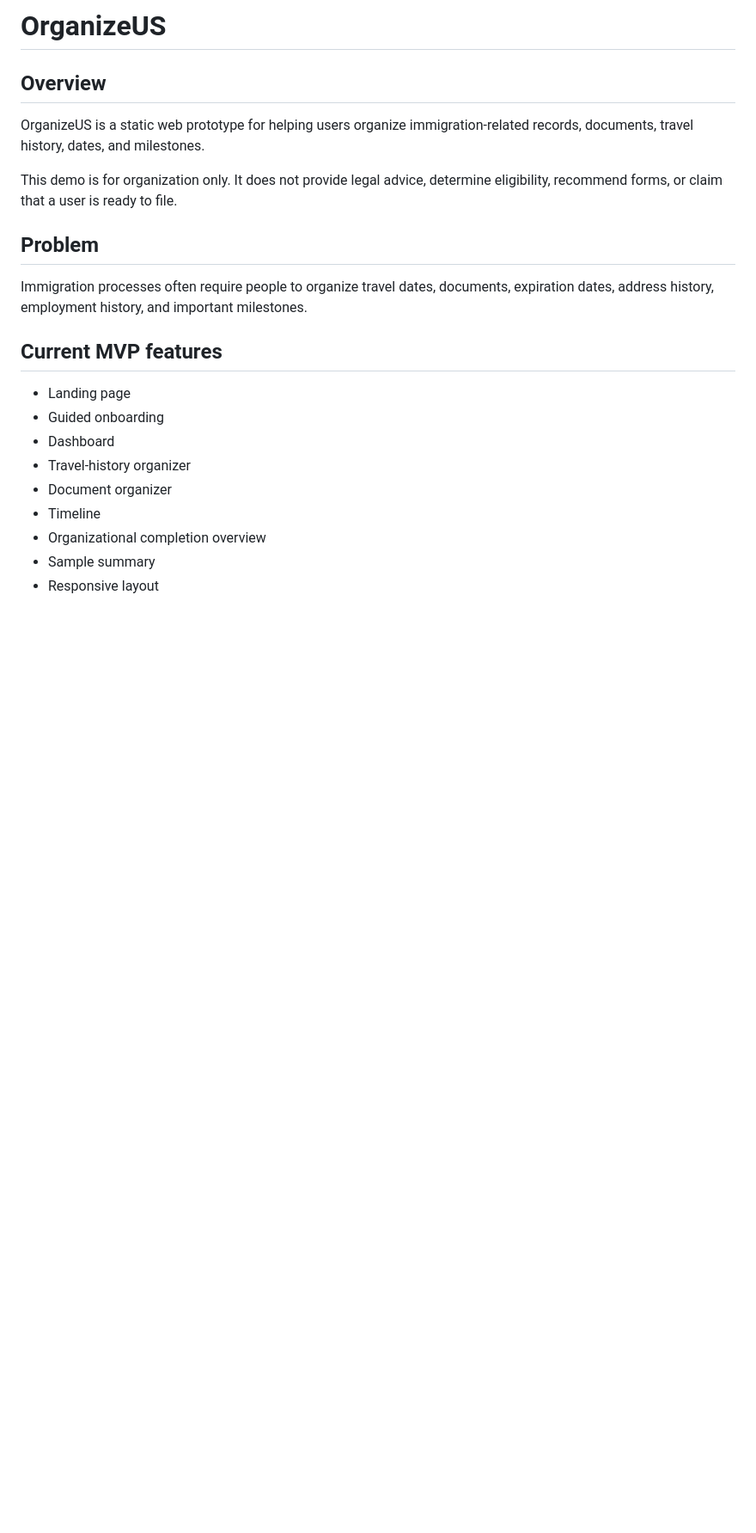
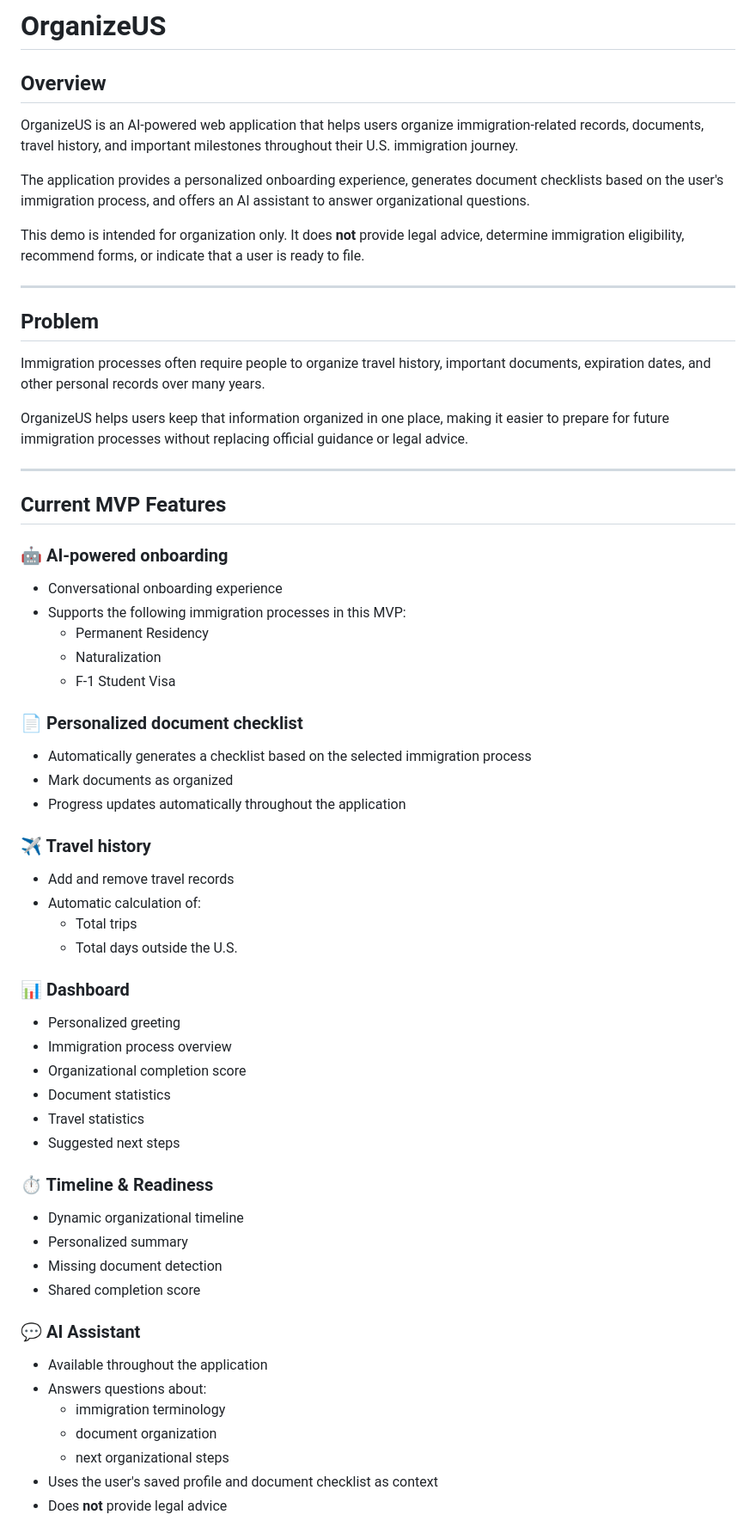
Before and after one commit to Theffy92/organize-us, a Markdown page: README.md, the part around one of its changes. Shown at 86% size. Drawn GitHub-style; blank space fills up the shorter version.

Commit message:
Update MVP Features and add demo flow in README file

```diff
--- a/README.md
+++ b/README.md
@@ -2,22 +2,62 @@
 
 ## Overview
 
-OrganizeUS is a static web prototype for helping users organize immigration-related records, documents, travel history, dates, and milestones.
+OrganizeUS is an AI-powered web application that helps users organize immigration-related records, documents, travel history, and important milestones throughout their U.S. immigration journey.
 
-This demo is for organization only. It does not provide legal advice, determine eligibility, recommend forms, or claim that a user is ready to file.
+The application provides a personalized onboarding experience, generates document checklists based on the user's immigration process, and offers an AI assistant to answer organizational questions.
+
+This demo is intended for organization only. It does **not** provide legal advice, determine immigration eligibility, recommend forms, or indicate that a user is ready to file.
+
+---
 
 ## Problem
 
-Immigration processes often require people to organize travel dates, documents, expiration dates, address history, employment history, and important milestones.
+Immigration processes often require people to organize travel history, important documents, expiration dates, and other personal records over many years.
 
-## Current MVP features
+OrganizeUS helps users keep that information organized in one place, making it easier to prepare for future immigration processes without replacing official guidance or legal advice.
 
-- Landing page
-- Guided onboarding
-- Dashboard
-- Travel-history organizer
-- Document organizer
-- Timeline
-- Organizational completion overview
-- Sample summary
-- Responsive layout
+---
+
+## Current MVP Features
+
+### 🤖 AI-powered onboarding
+- Conversational onboarding experience
+- Supports the following immigration processes in this MVP:
+  - Permanent Residency
+  - Naturalization
+  - F-1 Student Visa
+
+### 📄 Personalized document checklist
+- Automatically generates a checklist based on the selected immigration process
+- Mark documents as organized
+- Progress updates automatically throughout the application
+
+### ✈️ Travel history
+- Add and remove travel records
+- Automatic calculation of:
+  - Total trips
+  - Total days outside the U.S.
+
+### 📊 Dashboard
+- Personalized greeting
+- Immigration process overview
+- Organizational completion score
+- Document statistics
+- Travel statistics
+- Suggested next steps
+
+### ⏱ Timeline & Readiness
+- Dynamic organizational timeline
+- Personalized summary
+- Missing document detection
+- Shared completion score
+
+### 💬 AI Assistant
+- Available throughout the application
+- Answers questions about:
+  - immigration terminology
+  - document organization
+  - next organizational steps
+- Uses the user's saved profile and document checklist as context
+- Does **not** provide legal advice
+
```
Also changed, not shown: other parts of README.md (+109 -63 lines).
